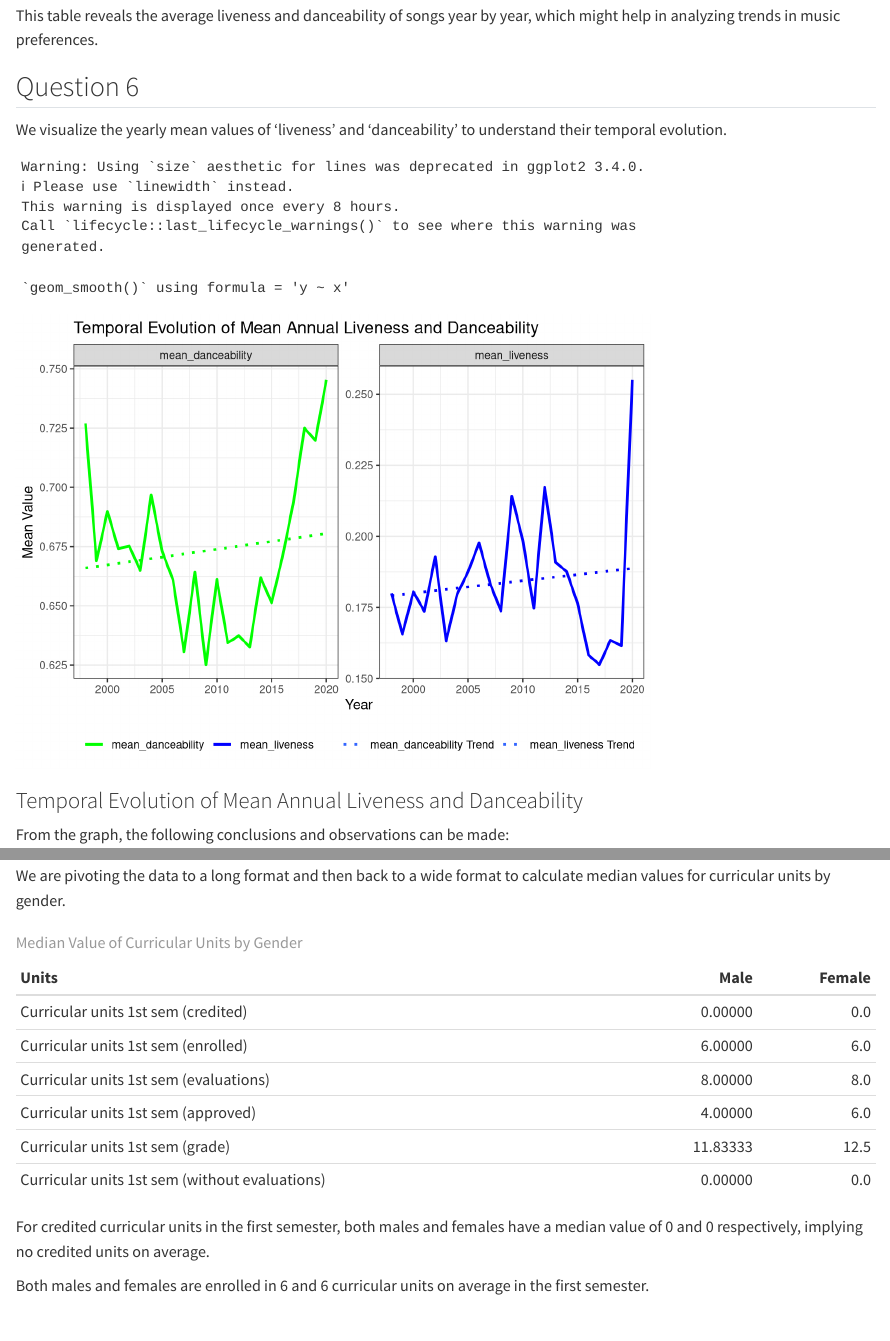
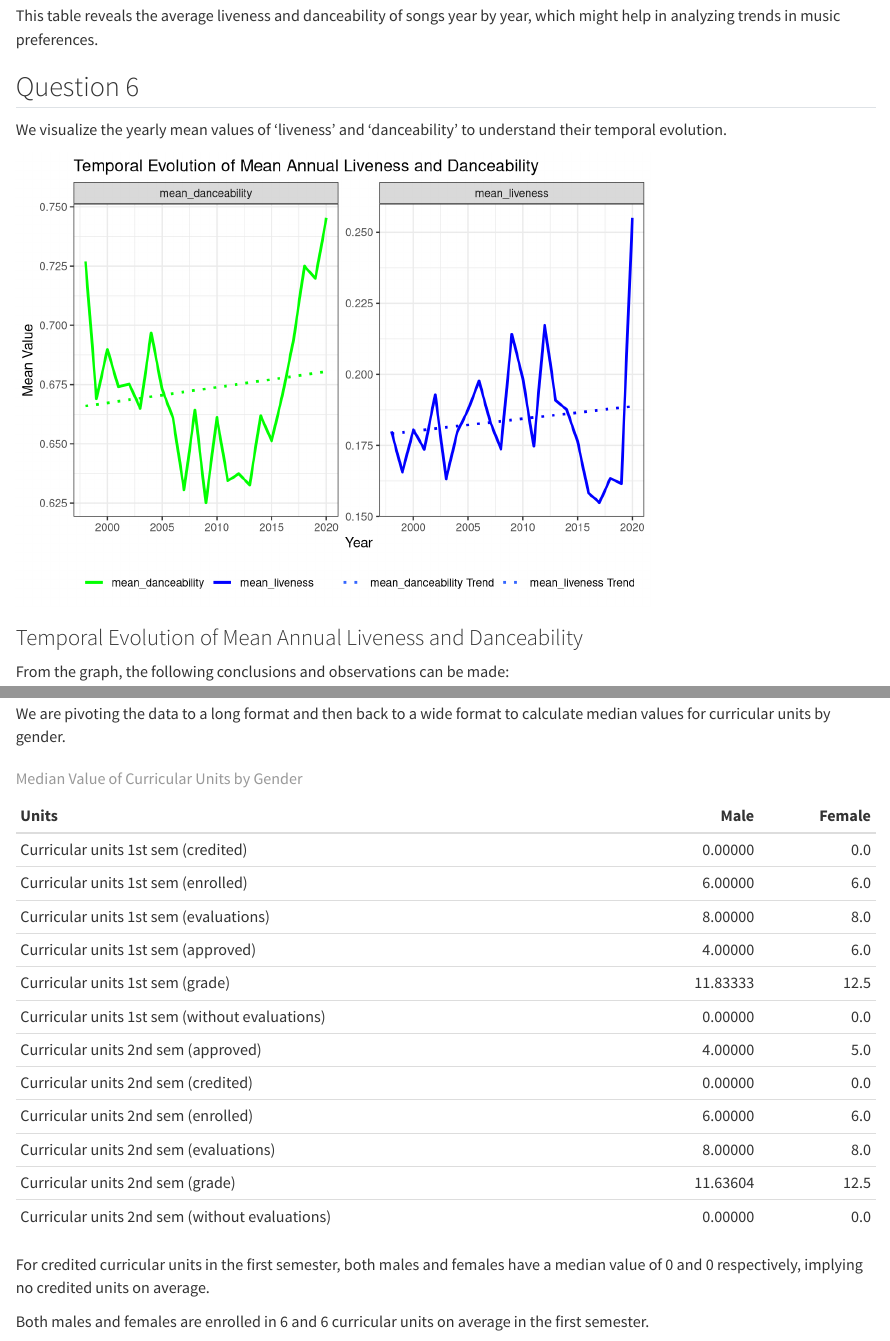
Before and after one commit to kaderrsami/spotify_dropout, a Quarto document (lab.qmd): the page in a window 1100 px wide, from 5010 px down, and a second part further down, joined at a grey line. Rendered offline with R 4.5, knitr and Pandoc in place of Quarto, with nearby package versions; some code elsewhere in the file could not run offline.

Commit message:
last minute arrangements

````diff
--- a/lab.qmd
+++ b/lab.qmd
@@ -138,7 +138,7 @@ This table reveals the average liveness and danceability of songs year by year,
 
 We visualize the yearly mean values of 'liveness' and 'danceability' to understand their temporal evolution.
 
-```{r first}
+```{r first, message=FALSE}
 mean_yearly_values <- spotify |>
   group_by(year) |>
   summarize(
@@ -150,7 +150,7 @@ mean_yearly_values <- spotify |>
               values_to = "mean_value")
 
 ggplot(mean_yearly_values, aes(x = year, y = mean_value, color = faceted_var)) +
-  geom_line(size = 1) +
+  geom_line(linewidth = 1) +
   geom_smooth(method = "lm", aes(linetype = paste(faceted_var, "Trend")), se = FALSE, alpha = 0.7) +
   scale_color_manual(values = c("mean_liveness" = "blue", "mean_danceability" = "green")) +
   scale_linetype_manual(values = c("mean_liveness Trend" = "dotted", "mean_danceability Trend" = "dotted")) +
@@ -306,9 +306,9 @@ We are pivoting the data to a long format and then back to a wide format to calc
 ```{r}
 # pivot data to long format
 long_format <- dropout |>
-  select(starts_with("Curricular units 1st sem"), Gender) |>
+  select(starts_with("Curricular units"), Gender) |>
   pivot_longer(
-                cols = starts_with("Curricular units 1st sem"),
+                cols = starts_with("Curricular units"),
                 names_to = "Units",
                 values_to = "Value")
 
````
Also changed, not shown: lab.html, lab.pdf.
